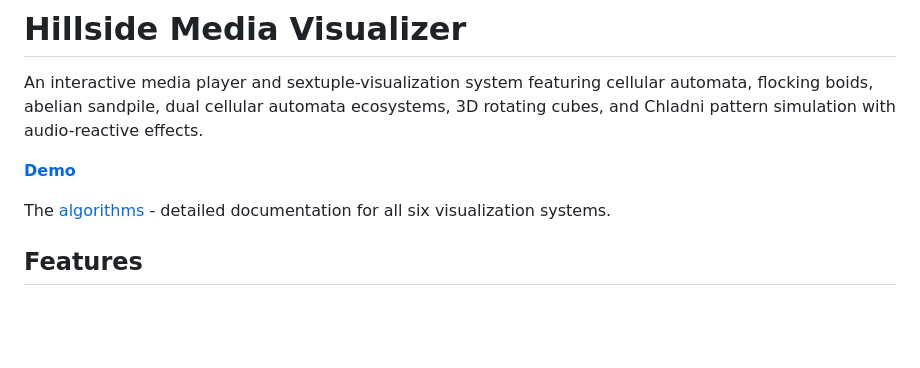
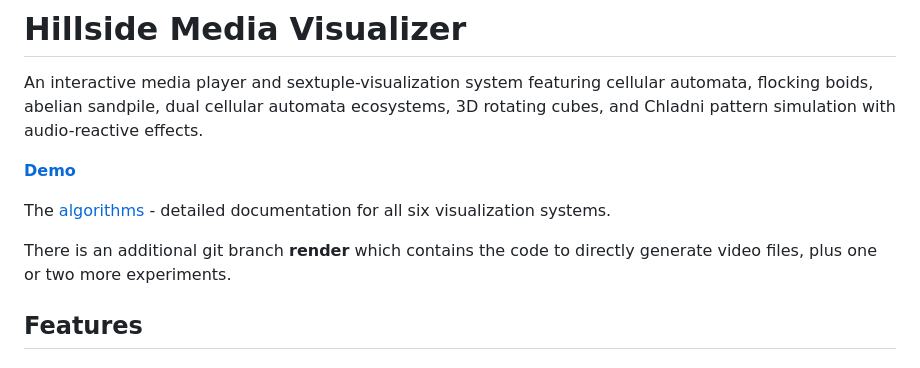
Before and after one commit to danja/hillside, a Markdown page: README.md, the part around the change. GitHub-like rendering; blank space fills up the shorter version.

Commit message:
note the branch

```diff
--- a/README.md
+++ b/README.md
@@ -6,6 +6,7 @@ An interactive media player and sextuple-visualization system featuring cellular
 
 The [algorithms](docs/algorithms.md) - detailed documentation for all six visualization systems.
 
+There is an additional git branch **render** which contains the code to directly generate video files, plus one or two more experiments.
 
 ## Features
 
```
